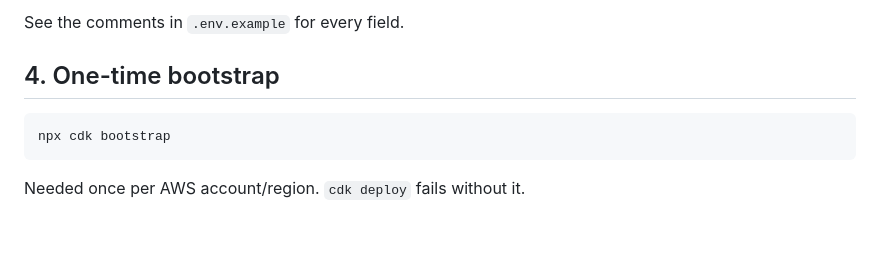
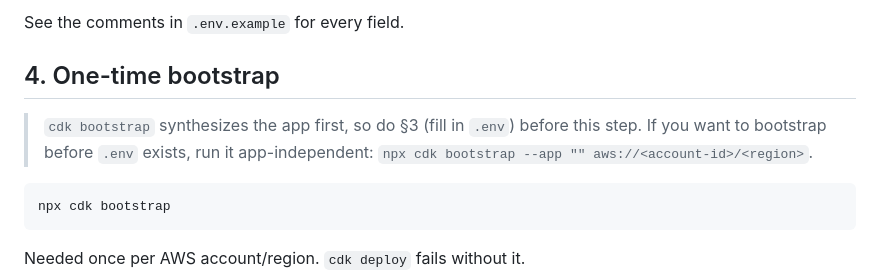
Before and after one commit to AWS-SBG-at-the-University-of-Kentucky/AWS_Budget_Radar, a Markdown page: README.md, the part around the change. GitHub-like rendering; blank space fills up the shorter version.

Commit message:
docs: bootstrap runs synth, so fill .env first (or use --app "")
Co-Authored-By: Claude Fable 5.1 <noreply@anthropic.com>

````diff
--- a/README.md
+++ b/README.md
@@ -103,6 +103,10 @@ Edit `.env`:
 See the comments in `.env.example` for every field.
 
 ## 4. One-time bootstrap
+
+> `cdk bootstrap` synthesizes the app first, so do §3 (fill in `.env`)
+> before this step. If you want to bootstrap before `.env` exists, run it
+> app-independent: `npx cdk bootstrap --app "" aws://<account-id>/<region>`.
 
 ```bash
 npx cdk bootstrap
````
